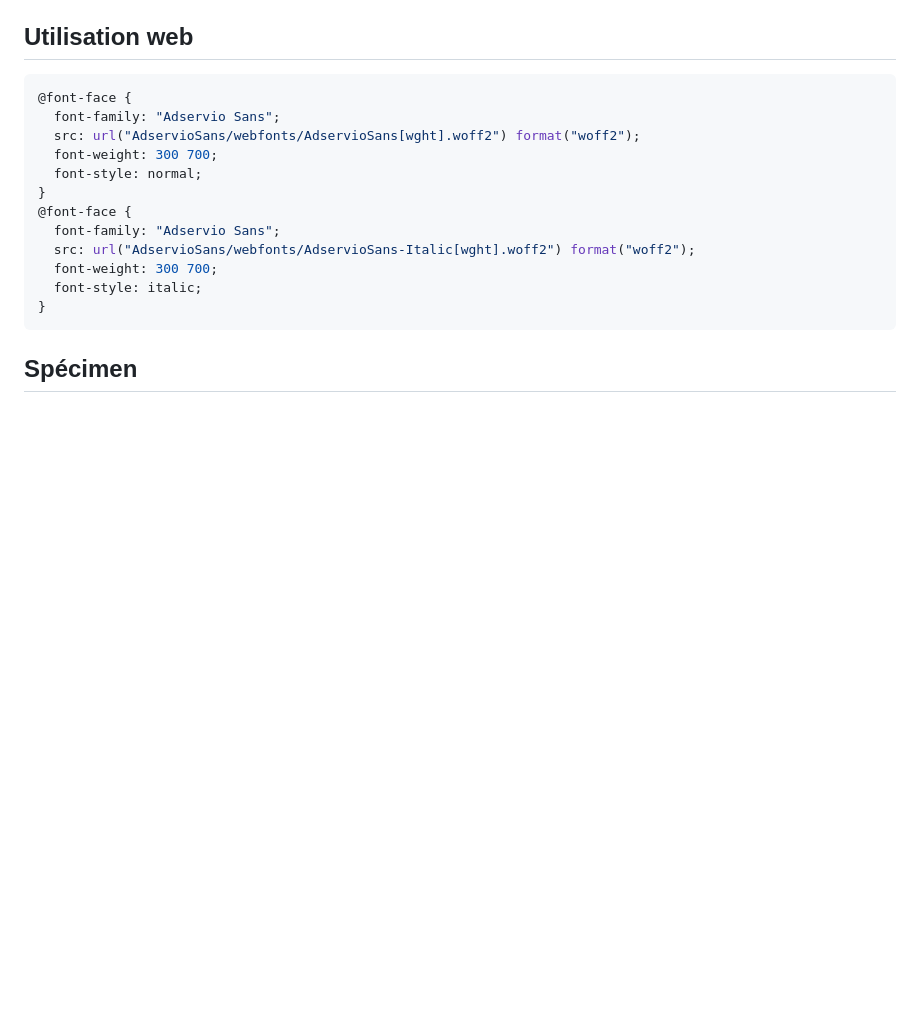
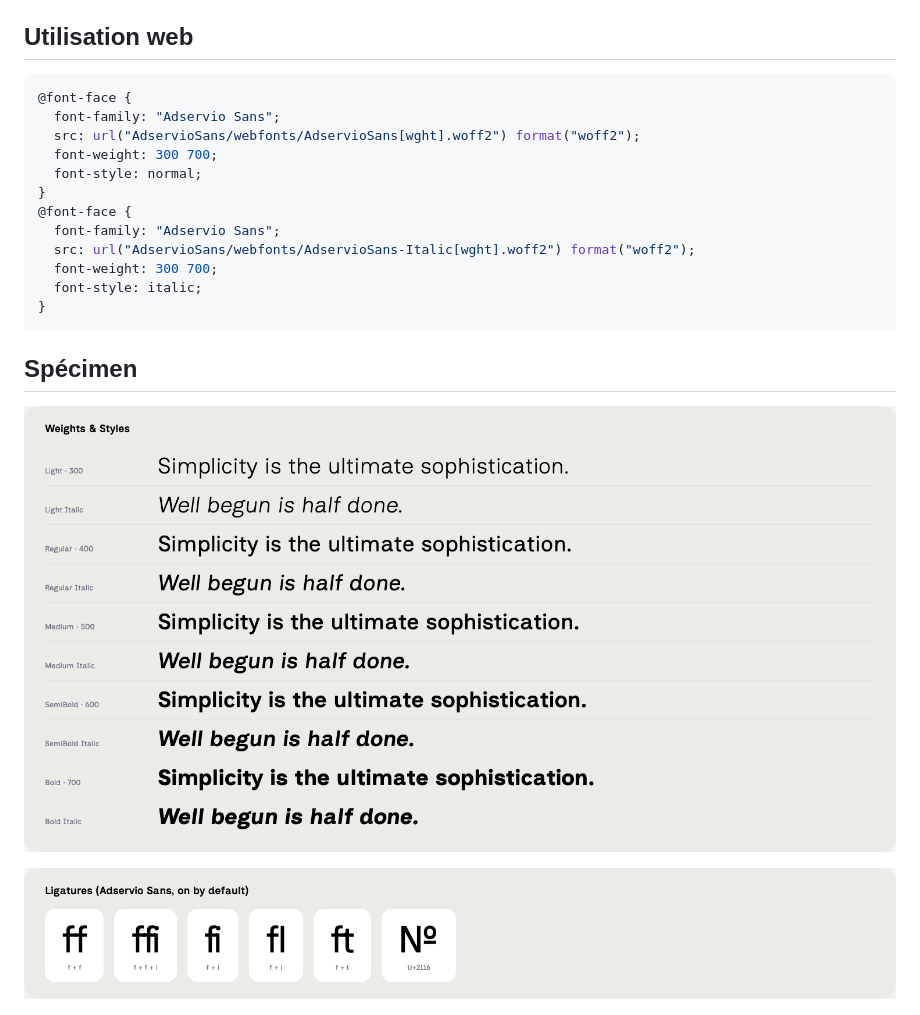
Before and after one commit to adservio/adservio-fonts, a Markdown page: README.md, the part around one of its changes. GitHub-like rendering; pictures changed too: docs/images/specimen-ligatures.png (added), docs/images/specimen-weights.png (added); blank space fills up the shorter version.

Commit message:
Ajoute les captures de toutes les sections du spécimen au README

```diff
--- a/README.md
+++ b/README.md
@@ -49,4 +49,8 @@ Quatre familles de caractères pour l'identité Adservio. Toutes sous licence SI
 
 ## Spécimen
 
+![Graisses et styles](docs/images/specimen-weights.png)
+
+![Ligatures](docs/images/specimen-ligatures.png)
+
 ![Grille de glyphes et métriques](docs/images/specimen-glyphs.png)
```
Also changed, not shown: other parts of README.md (+2 -0 lines), docs/images/specimen-preview-G.png (added).
